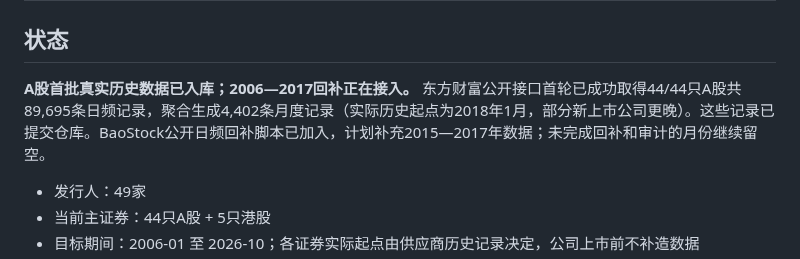
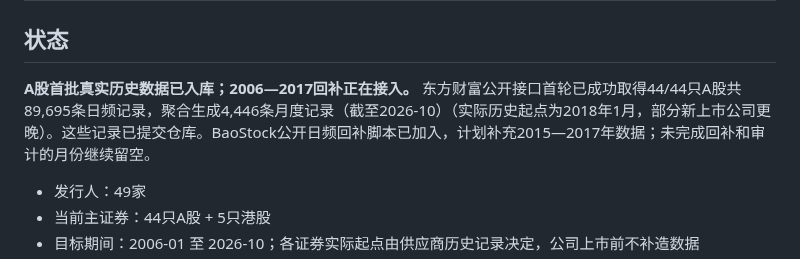
Before and after one commit to yuweijia1992/demo, a Markdown page: data/valuation-history/README.md, the part around the change. Drawn GitHub-style.

Commit message:
Update verified Eastmoney dataset totals through October 2026

```diff
--- a/data/valuation-history/README.md
+++ b/data/valuation-history/README.md
@@ -2,7 +2,7 @@
 
 ## 状态
 
-**A股首批真实历史数据已入库；2006—2017回补正在接入。** 东方财富公开接口首轮已成功取得44/44只A股共89,695条日频记录，聚合生成4,402条月度记录（实际历史起点为2018年1月，部分新上市公司更晚）。这些记录已提交仓库。BaoStock公开日频回补脚本已加入，计划补充2015—2017年数据；未完成回补和审计的月份继续留空。
+**A股首批真实历史数据已入库；2006—2017回补正在接入。** 东方财富公开接口首轮已成功取得44/44只A股共89,695条日频记录，聚合生成4,446条月度记录（截至2026-10）（实际历史起点为2018年1月，部分新上市公司更晚）。这些记录已提交仓库。BaoStock公开日频回补脚本已加入，计划补充2015—2017年数据；未完成回补和审计的月份继续留空。
 
 - 发行人：49家
 - 当前主证券：44只A股 + 5只港股
```
